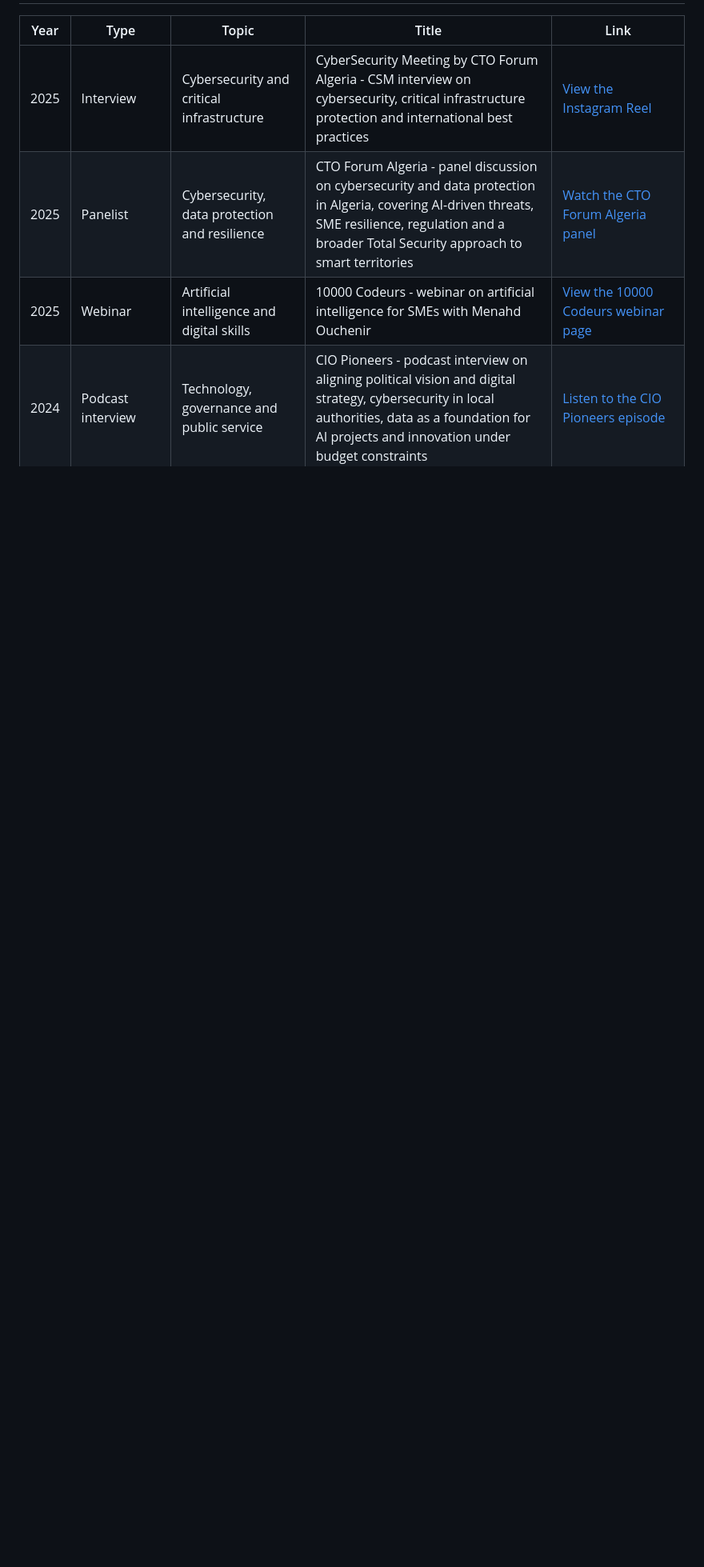
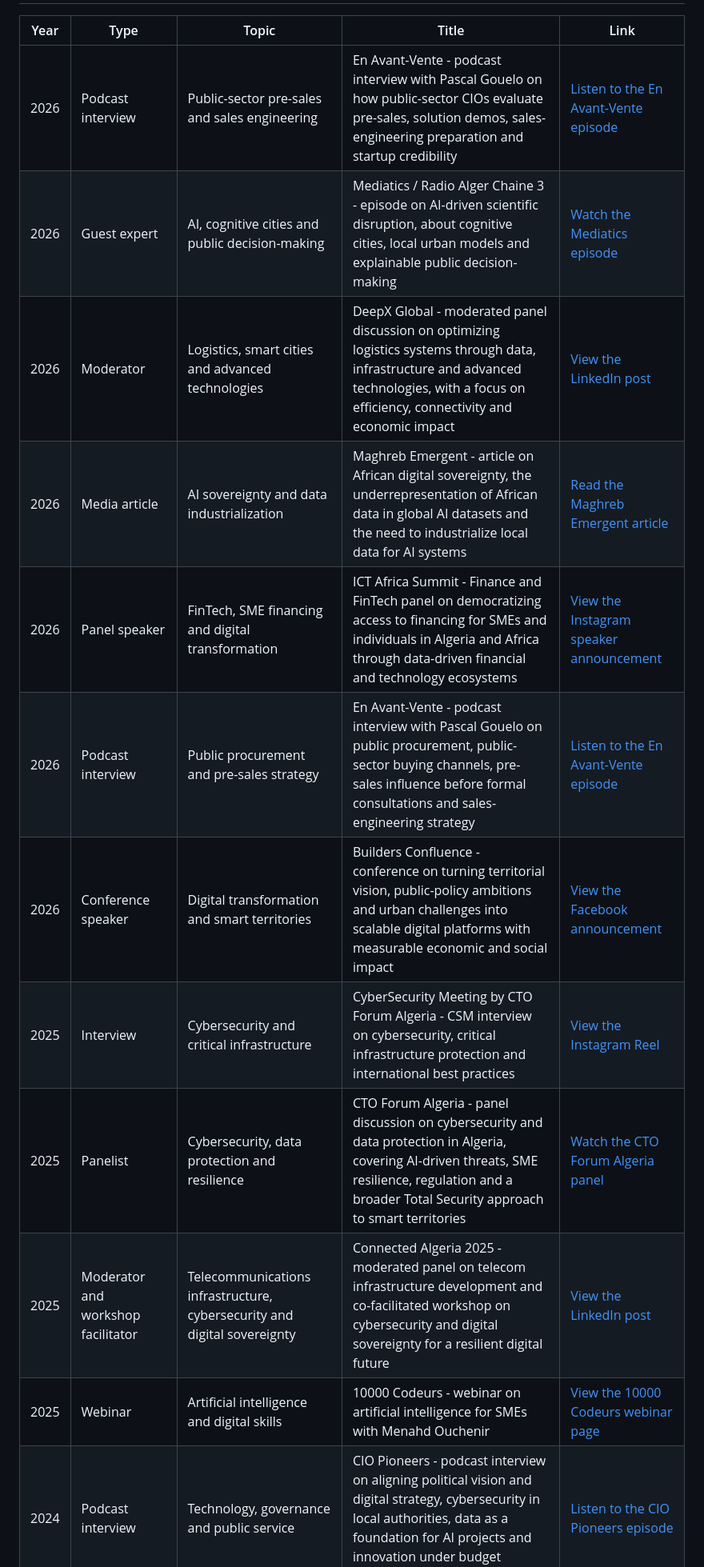
Before and after one commit to menahd/menahd, a Markdown page: public-interventions.md, the part around one of its changes. Shown at 80% size. Rendered like a GitHub page; blank space fills up the shorter version.

```diff
--- a/public-interventions.md
+++ b/public-interventions.md
@@ -22,8 +25,16 @@ A selection of public interventions, interviews, articles, talks and contributio
 
 | Year | Type | Topic | Title | Link |
 |---|---|---|---|---|
+| 2026 | Podcast interview | Public-sector pre-sales and sales engineering | En Avant-Vente - podcast interview with Pascal Gouelo on how public-sector CIOs evaluate pre-sales, solution demos, sales-engineering preparation and startup credibility | [Listen to the En Avant-Vente episode](https://smartlink.ausha.co/en-avant-vente/47-l-avis-d-un-dsi-du-secteur-publique-sur-l-avant-vente) |
+| 2026 | Guest expert | AI, cognitive cities and public decision-making | Mediatics / Radio Alger Chaine 3 - episode on AI-driven scientific disruption, about cognitive cities, local urban models and explainable public decision-making | [Watch the Mediatics episode](https://www.youtube.com/watch?v=3z0aIRQa3NQ) |
+| 2026 | Moderator | Logistics, smart cities and advanced technologies | DeepX Global - moderated panel discussion on optimizing logistics systems through data, infrastructure and advanced technologies, with a focus on efficiency, connectivity and economic impact | [View the LinkedIn post](https://www.linkedin.com/posts/deepx-global_deepx-logistics-smartcities-activity-7453954027089817600-7kN8) |
+| 2026 | Media article | AI sovereignty and data industrialization | Maghreb Emergent - article on African digital sovereignty, the underrepresentation of African data in global AI datasets and the need to industrialize local data for AI systems | [Read the Maghreb Emergent article](https://maghrebemergent.news/fr/l-2/) |
+| 2026 | Panel speaker | FinTech, SME financing and digital transformation | ICT Africa Summit - Finance and FinTech panel on democratizing access to financing for SMEs and individuals in Algeria and Africa through data-driven financial and technology ecosystems | [View the Instagram speaker announcement](https://www.instagram.com/p/DXaZaHsCHIn/) |
+| 2026 | Podcast interview | Public procurement and pre-sales strategy | En Avant-Vente - podcast interview with Pascal Gouelo on public procurement, public-sector buying channels, pre-sales influence before formal consultations and sales-engineering strategy | [Listen to the En Avant-Vente episode](https://podcast.ausha.co/en-avant-vente/45-les-marche-s-publics-casse-te-te-ou-opportunite-pour-l-avant-vente) |
+| 2026 | Conference speaker | Digital transformation and smart territories | Builders Confluence - conference on turning territorial vision, public-policy ambitions and urban challenges into scalable digital platforms with measurable economic and social impact | [View the Facebook announcement](https://www.facebook.com/viesdevilles/photos/-quand-la-transformation-num%C3%A9rique-devient-un-levier-r%C3%A9el-pour-les-territoires%C3%A0-/1495575952138647/) |
 | 2025 | Interview | Cybersecurity and critical infrastructure | CyberSecurity Meeting by CTO Forum Algeria - CSM interview on cybersecurity, critical infrastructure protection and international best practices | [View the Instagram Reel](https://www.instagram.com/reel/DS0QDxQjxq-/) |
 | 2025 | Panelist | Cybersecurity, data protection and resilience | CTO Forum Algeria - panel discussion on cybersecurity and data protection in Algeria, covering AI-driven threats, SME resilience, regulation and a broader Total Security approach to smart territories | [Watch the CTO Forum Algeria panel](https://www.youtube.com/watch?v=wkahDhwDcm4) |
+| 2025 | Moderator and workshop facilitator | Telecommunications infrastructure, cybersecurity and digital sovereignty | Connected Algeria 2025 - moderated panel on telecom infrastructure development and co-facilitated workshop on cybersecurity and digital sovereignty for a resilient digital future | [View the LinkedIn post](https://www.linkedin.com/posts/menahd-ouchenir_telecommunications-4g-5g-activity-7318506020572454912-pCGO/) |
 | 2025 | Webinar | Artificial intelligence and digital skills | 10000 Codeurs - webinar on artificial intelligence for SMEs with Menahd Ouchenir | [View the 10000 Codeurs webinar page](https://10000codeurs.com/workshops/webinaire-entreprises-10000-codeurs-intelligence-artificielle-avec-menahd-ouchenir/) |
 | 2024 | Podcast interview | Technology, governance and public service | CIO Pioneers - podcast interview on aligning political vision and digital strategy, cybersecurity in local authorities, data as a foundation for AI projects and innovation under budget constraints | [Listen to the CIO Pioneers episode](https://podcast.ausha.co/cio-pioneers-le-podcast-des-dsi-qui-innovent/quand-la-technologie-sert-la-democratie-rencontre-avec-menahd-ouchenir) |
 | 2024 | Interviewer | AI and the CIO role | Club Decision DSI - interview on the impact of AI on the CIO role and the evolution of IT leadership in the retail sector | [View the LinkedIn post](https://www.linkedin.com/feed/update/urn:li:activity:7254789400725803010/) |
```
Also changed, not shown: other parts of public-interventions.md (+22 -17 lines).
